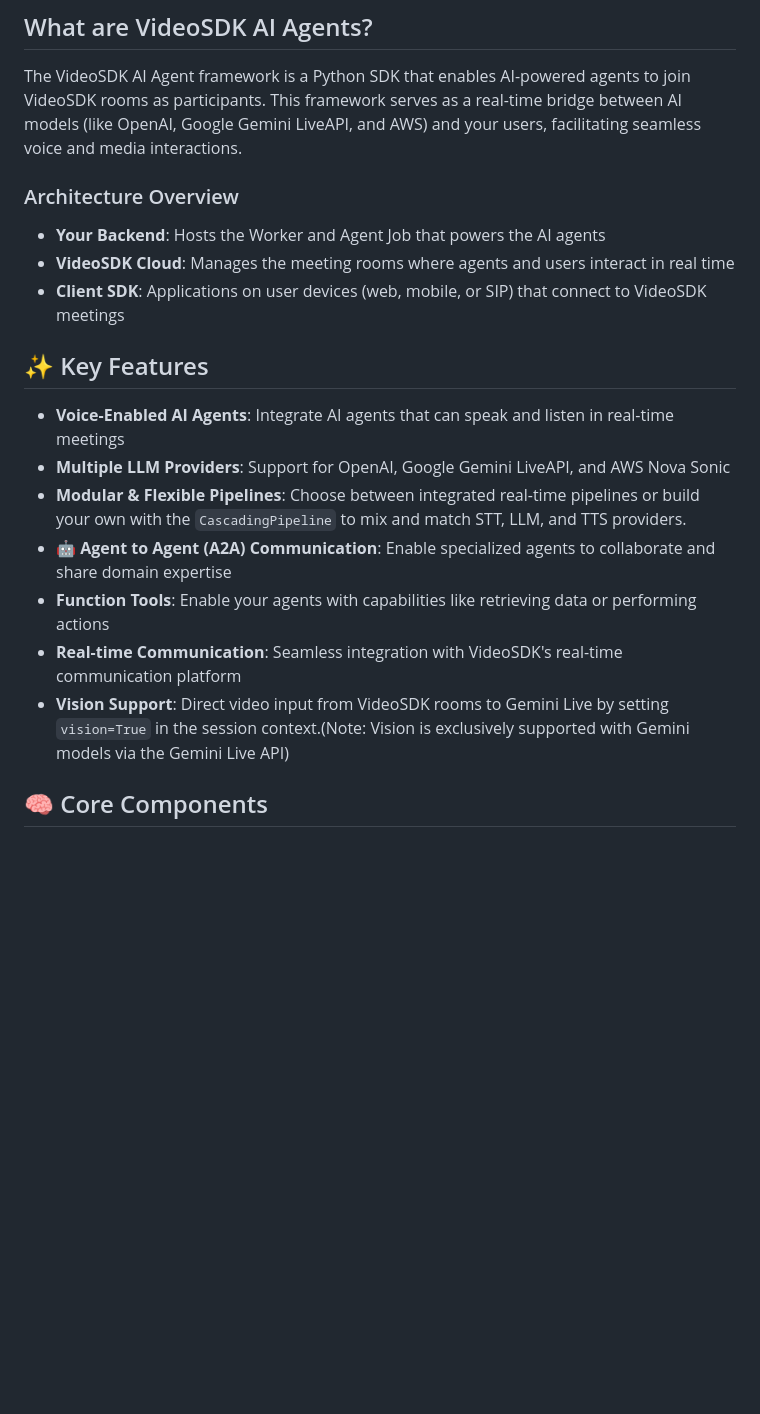
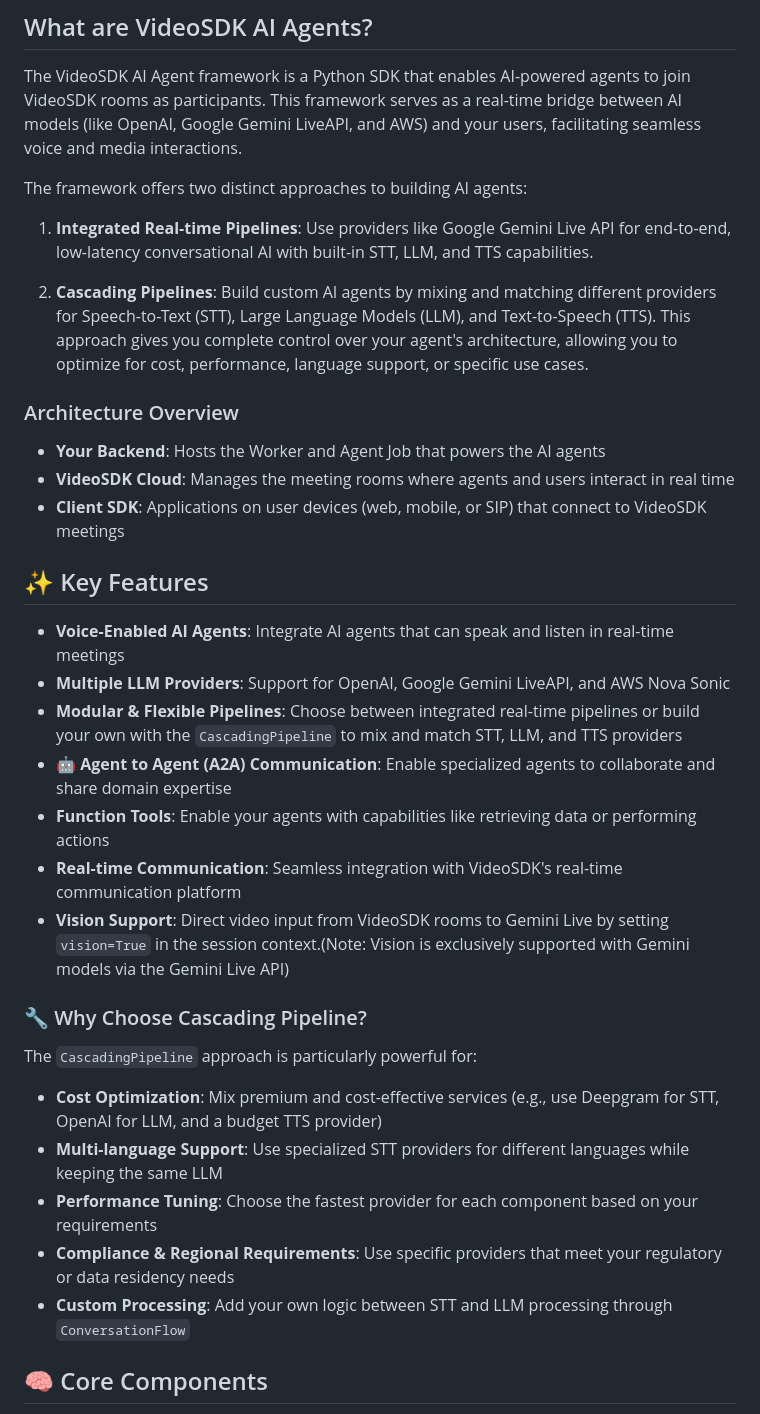
Before and after one commit to videosdk-live/agents-quickstart, a Markdown page: README.md, the part around the change. GitHub-like rendering; blank space fills up the shorter version.

```diff
--- a/README.md
+++ b/README.md
@@ -5,6 +5,12 @@ This repository contains quick start examples for integrating AI-powered voice a
 ## What are VideoSDK AI Agents?
 
 The VideoSDK AI Agent framework is a Python SDK that enables AI-powered agents to join VideoSDK rooms as participants. This framework serves as a real-time bridge between AI models (like OpenAI, Google Gemini LiveAPI, and AWS) and your users, facilitating seamless voice and media interactions.
+
+The framework offers two distinct approaches to building AI agents:
+
+1. **Integrated Real-time Pipelines**: Use providers like Google Gemini Live API for end-to-end, low-latency conversational AI with built-in STT, LLM, and TTS capabilities.
+
+2. **Cascading Pipelines**: Build custom AI agents by mixing and matching different providers for Speech-to-Text (STT), Large Language Models (LLM), and Text-to-Speech (TTS). This approach gives you complete control over your agent's architecture, allowing you to optimize for cost, performance, language support, or specific use cases.
 
 ### Architecture Overview
 
@@ -16,11 +22,21 @@ The VideoSDK AI Agent framework is a Python SDK that enables AI-powered agents t
 
 - **Voice-Enabled AI Agents**: Integrate AI agents that can speak and listen in real-time meetings
 - **Multiple LLM Providers**: Support for OpenAI, Google Gemini LiveAPI, and AWS Nova Sonic
-- **Modular & Flexible Pipelines**: Choose between integrated real-time pipelines or build your own with the `CascadingPipeline` to mix and match STT, LLM, and TTS providers.
+- **Modular & Flexible Pipelines**: Choose between integrated real-time pipelines or build your own with the `CascadingPipeline` to mix and match STT, LLM, and TTS providers
 - **🤖 Agent to Agent (A2A) Communication**: Enable specialized agents to collaborate and share domain expertise
 - **Function Tools**: Enable your agents with capabilities like retrieving data or performing actions
 - **Real-time Communication**: Seamless integration with VideoSDK's real-time communication platform
 - **Vision Support**: Direct video input from VideoSDK rooms to Gemini Live by setting `vision=True` in the session context.(Note: Vision is exclusively supported with Gemini models via the Gemini Live API)
+
+### 🔧 Why Choose Cascading Pipeline?
+
+The `CascadingPipeline` approach is particularly powerful for:
+
+- **Cost Optimization**: Mix premium and cost-effective services (e.g., use Deepgram for STT, OpenAI for LLM, and a budget TTS provider)
+- **Multi-language Support**: Use specialized STT providers for different languages while keeping the same LLM
+- **Performance Tuning**: Choose the fastest provider for each component based on your requirements
+- **Compliance & Regional Requirements**: Use specific providers that meet your regulatory or data residency needs
+- **Custom Processing**: Add your own logic between STT and LLM processing through `ConversationFlow`
 
 ## 🧠 Core Components
 
```
